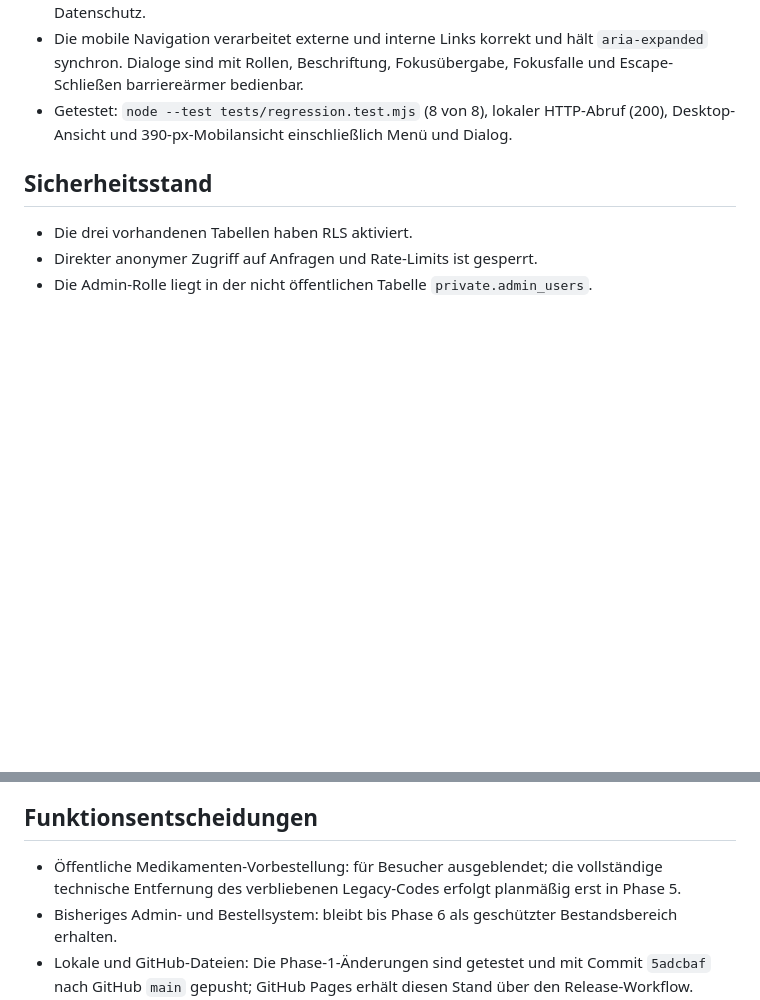
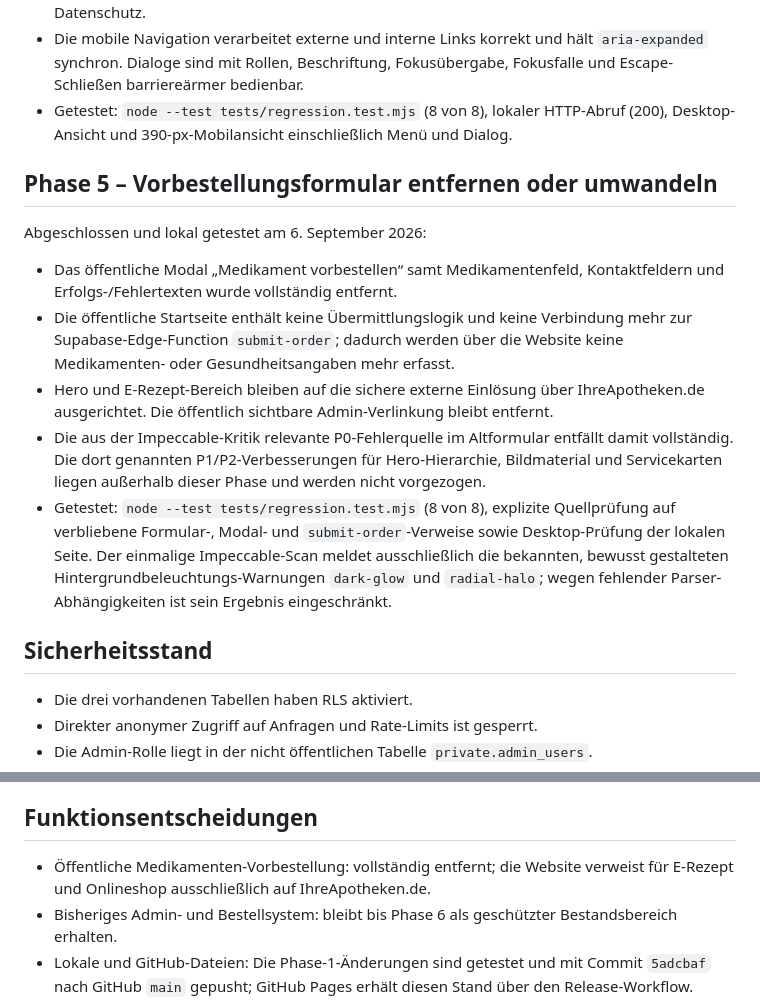
Before and after one commit to jstenkamp007/jstenkamp007.github.io, a Markdown page: CURRENT_STATE_AUDIT.md, 2 parts joined by grey strips. Rendered like a GitHub page; blank space fills up the shorter version.

Commit message:
Document Phase 5 completion

```diff
--- a/CURRENT_STATE_AUDIT.md
+++ b/CURRENT_STATE_AUDIT.md
@@ -59,6 +59,16 @@ Abgeschlossen und lokal getestet am 6. September 2026:
 - Die mobile Navigation verarbeitet externe und interne Links korrekt und hält `aria-expanded` synchron. Dialoge sind mit Rollen, Beschriftung, Fokusübergabe, Fokusfalle und Escape-Schließen barriereärmer bedienbar.
 - Getestet: `node --test tests/regression.test.mjs` (8 von 8), lokaler HTTP-Abruf (200), Desktop-Ansicht und 390-px-Mobilansicht einschließlich Menü und Dialog.
 
+## Phase 5 – Vorbestellungsformular entfernen oder umwandeln
+
+Abgeschlossen und lokal getestet am 6. September 2026:
+
+- Das öffentliche Modal „Medikament vorbestellen“ samt Medikamentenfeld, Kontaktfeldern und Erfolgs-/Fehlertexten wurde vollständig entfernt.
+- Die öffentliche Startseite enthält keine Übermittlungslogik und keine Verbindung mehr zur Supabase-Edge-Function `submit-order`; dadurch werden über die Website keine Medikamenten- oder Gesundheitsangaben mehr erfasst.
+- Hero und E-Rezept-Bereich bleiben auf die sichere externe Einlösung über IhreApotheken.de ausgerichtet. Die öffentlich sichtbare Admin-Verlinkung bleibt entfernt.
+- Die aus der Impeccable-Kritik relevante P0-Fehlerquelle im Altformular entfällt damit vollständig. Die dort genannten P1/P2-Verbesserungen für Hero-Hierarchie, Bildmaterial und Servicekarten liegen außerhalb dieser Phase und werden nicht vorgezogen.
+- Getestet: `node --test tests/regression.test.mjs` (8 von 8), explizite Quellprüfung auf verbliebene Formular-, Modal- und `submit-order`-Verweise sowie Desktop-Prüfung der lokalen Seite. Der einmalige Impeccable-Scan meldet ausschließlich die bekannten, bewusst gestalteten Hintergrundbeleuchtungs-Warnungen `dark-glow` und `radial-halo`; wegen fehlender Parser-Abhängigkeiten ist sein Ergebnis eingeschränkt.
+
 ## Sicherheitsstand
 
 - Die drei vorhandenen Tabellen haben RLS aktiviert.
@@ -80,7 +90,7 @@ Abgeschlossen und lokal getestet am 6. September 2026:
 
 ## Funktionsentscheidungen
 
-- Öffentliche Medikamenten-Vorbestellung: für Besucher ausgeblendet; die vollständige technische Entfernung des verbliebenen Legacy-Codes erfolgt planmäßig erst in Phase 5.
+- Öffentliche Medikamenten-Vorbestellung: vollständig entfernt; die Website verweist für E-Rezept und Onlineshop ausschließlich auf IhreApotheken.de.
 - Bisheriges Admin- und Bestellsystem: bleibt bis Phase 6 als geschützter Bestandsbereich erhalten.
 - Lokale und GitHub-Dateien: Die Phase-1-Änderungen sind getestet und mit Commit `5adcbaf` nach GitHub `main` gepusht; GitHub Pages erhält diesen Stand über den Release-Workflow. Dieses Arbeitsverzeichnis enthält selbst kein `.git`-Repository; die Veröffentlichung erfolgt über den angebundenen Remote-Checkout.
 - Lokale und Supabase-Edge-Functions: `submit-order` stimmt überein. Die lokale Umbenennung der Benachrichtigungsfunktion wurde in GitHub veröffentlicht, ist aber noch nicht als neue Supabase-Function-Version bereitgestellt.
```
